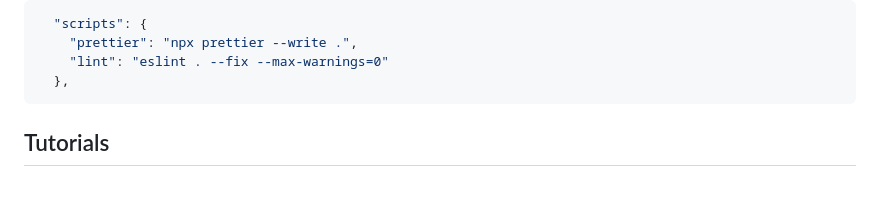
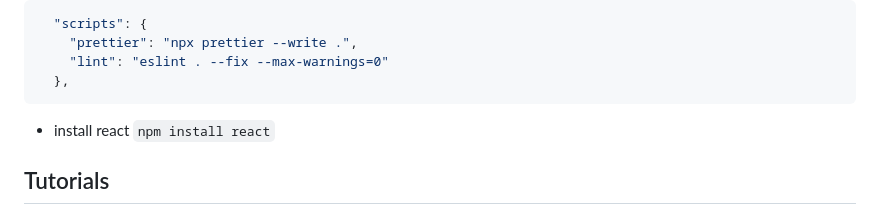
Before and after one commit to adamcegielka/JavaScript-learning-project, a Markdown page: README.md, the part around the change. GitHub-like rendering; blank space fills up the shorter version.

Commit message:
docs: `README` update

````diff
--- a/README.md
+++ b/README.md
@@ -115,7 +115,7 @@ README.md
   },
 ```
 
-
+- install react `npm install react`
 
 ## Tutorials
 
````
